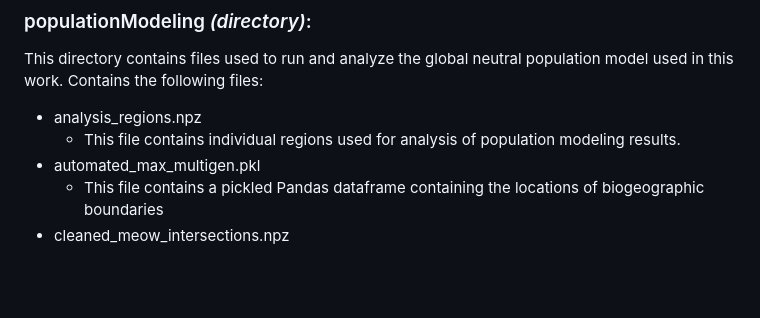
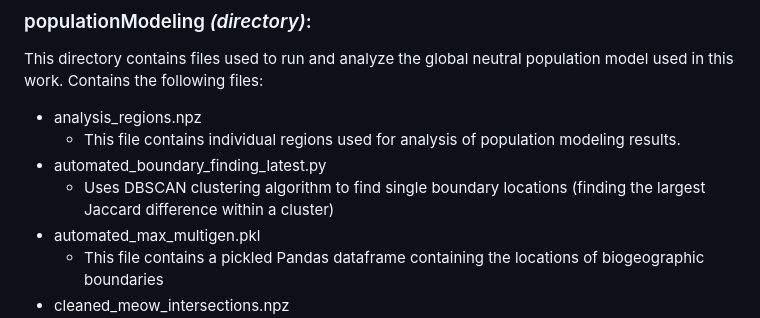
Before and after one commit to wlush/circulationBiogeography, a Markdown page: README.md, the part around the change. Drawn GitHub-style; blank space fills up the shorter version.

Commit message:
Update README.md
added missing boundary finding code

```diff
--- a/README.md
+++ b/README.md
@@ -70,6 +70,8 @@ This directory contains code used to track particles in Mercator velocity fields
 This directory contains files used to run and analyze the global neutral population model used in this work. Contains the following files:
 - analysis_regions.npz
   - This file contains individual regions used for analysis of population modeling results.
+- automated_boundary_finding_latest.py
+   - Uses DBSCAN clustering algorithm to find single boundary locations (finding the largest Jaccard difference within a cluster)
 - automated_max_multigen.pkl
   - This file contains a pickled Pandas dataframe containing the locations of biogeographic boundaries
 - cleaned_meow_intersections.npz
```
